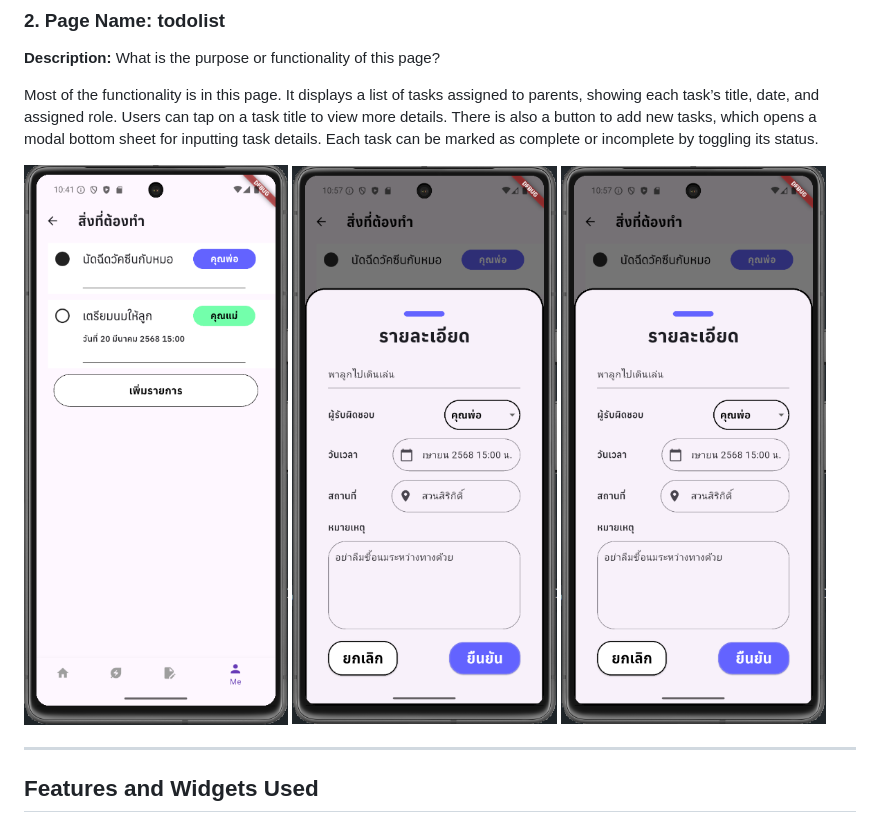
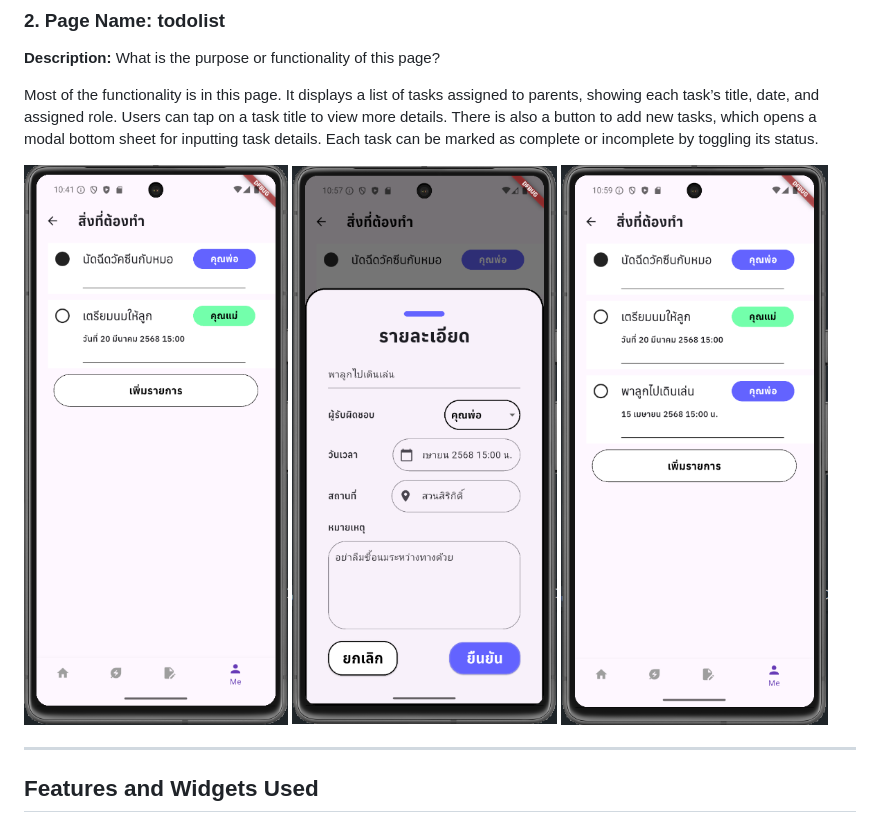
Before and after one commit to jakguyboribye/ITCS424_Assignment_6588008_Code, a Markdown page: README.md, the part around the change. Rendered like a GitHub page.

```diff
--- a/README.md
+++ b/README.md
@@ -30,7 +30,7 @@ Most of the functionality is in this page. It displays a list of tasks assigned
 
 ![To Do Page](implementation/images/todolistpage.png)
 ![Create Task Item](implementation/images/createtaskitem.png)
-![To Do Page After](implementation/images/createtaskitem.png)
+![To Do Page After](implementation/images/todolistpageafter.png)
 
 ---
 
```
